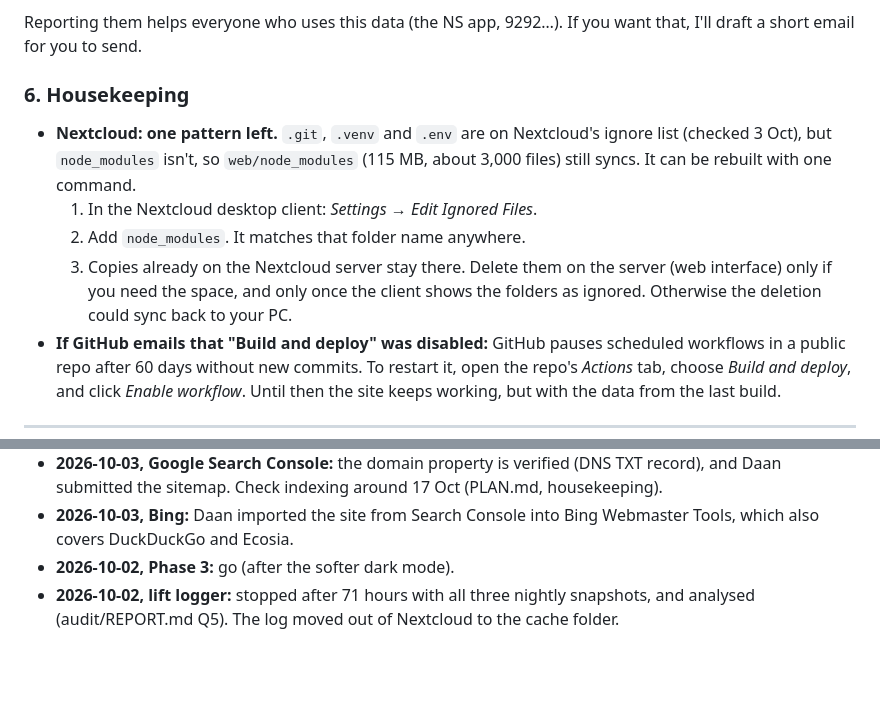
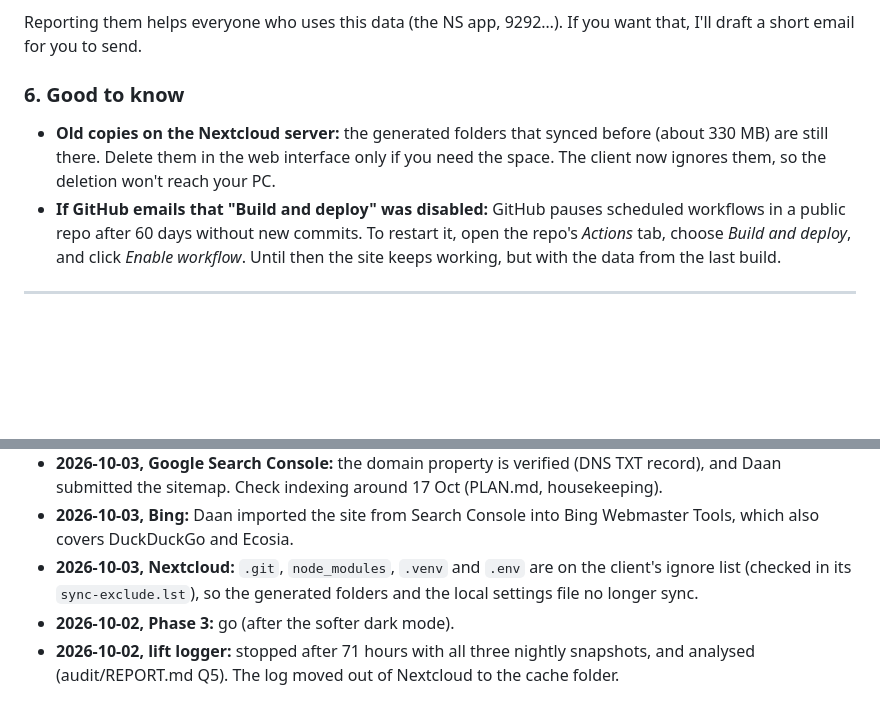
Before and after one commit to EamenFarand/daytrip_website, a Markdown page: docs/NEEDS_DAAN.md, 2 parts joined by grey strips. GitHub-like rendering; blank space fills up the shorter version.

Commit message:
NEEDS_DAAN: Nextcloud ignores all generated folders now
node_modules added; checked in the client's sync-exclude.lst. Item 6 keeps
only notes for later (old copies on the server, a paused nightly build).

Co-Authored-By: Claude Opus 5.5 <noreply@anthropic.com>

```diff
--- a/docs/NEEDS_DAAN.md
+++ b/docs/NEEDS_DAAN.md
@@ -116,12 +116,9 @@ Anomalies found so far:
 
 Reporting them helps everyone who uses this data (the NS app, 9292…). If you want that, I'll draft a short email for you to send.
 
-### 6. Housekeeping
+### 6. Good to know
 
-- **Nextcloud: one pattern left.** `.git`, `.venv` and `.env` are on Nextcloud's ignore list (checked 3 Oct), but `node_modules` isn't, so `web/node_modules` (115 MB, about 3,000 files) still syncs. It can be rebuilt with one command.
-  1. In the Nextcloud desktop client: *Settings → Edit Ignored Files*.
-  2. Add `node_modules`. It matches that folder name anywhere.
-  3. Copies already on the Nextcloud server stay there. Delete them on the server (web interface) only if you need the space, and only once the client shows the folders as ignored. Otherwise the deletion could sync back to your PC.
+- **Old copies on the Nextcloud server:** the generated folders that synced before (about 330 MB) are still there. Delete them in the web interface only if you need the space. The client now ignores them, so the deletion won't reach your PC.
 - **If GitHub emails that "Build and deploy" was disabled:** GitHub pauses scheduled workflows in a public repo after 60 days without new commits. To restart it, open the repo's *Actions* tab, choose *Build and deploy*, and click *Enable workflow*. Until then the site keeps working, but with the data from the last build.
 
 ---
@@ -151,5 +148,6 @@ Reporting them helps everyone who uses this data (the NS app, 9292…). If you w
 - **2026-10-03, GitHub email privacy:** Daan turned on *Keep my email addresses private* and *Block command line pushes that expose my email* (GitHub, *Settings → Emails*). A push with his private address in a new commit is now refused.
 - **2026-10-03, Google Search Console:** the domain property is verified (DNS TXT record), and Daan submitted the sitemap. Check indexing around 17 Oct (PLAN.md, housekeeping).
 - **2026-10-03, Bing:** Daan imported the site from Search Console into Bing Webmaster Tools, which also covers DuckDuckGo and Ecosia.
+- **2026-10-03, Nextcloud:** `.git`, `node_modules`, `.venv` and `.env` are on the client's ignore list (checked in its `sync-exclude.lst`), so the generated folders and the local settings file no longer sync.
 - **2026-10-02, Phase 3:** go (after the softer dark mode).
 - **2026-10-02, lift logger:** stopped after 71 hours with all three nightly snapshots, and analysed (audit/REPORT.md Q5). The log moved out of Nextcloud to the cache folder.
```
